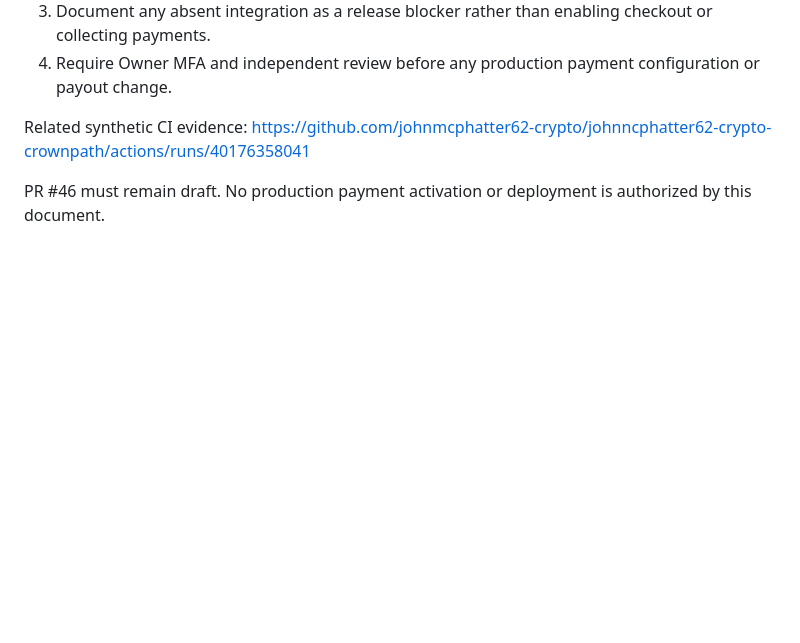
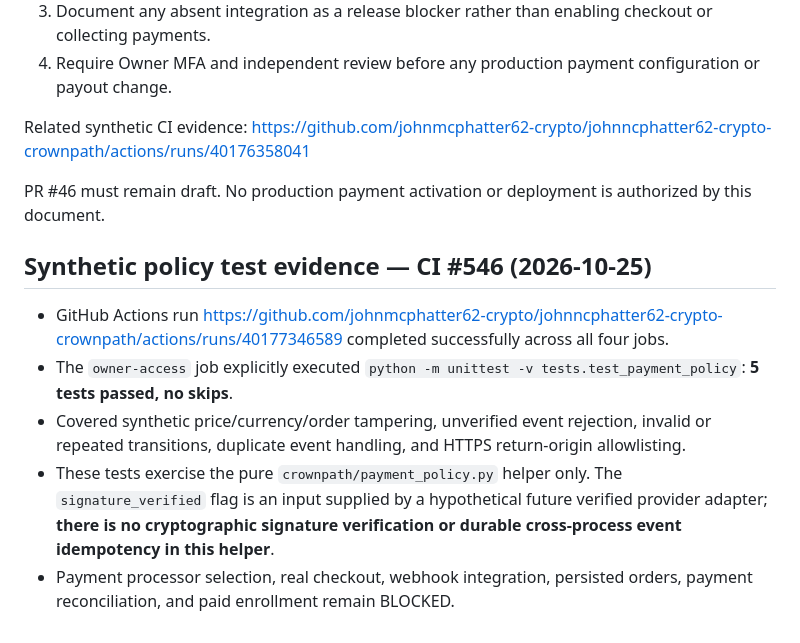
Before and after one commit to johnmcphatter62-crypto/johnncphatter62-crypto-crownpath, a Markdown page: docs/payment-integrity-learner-privacy-review-gate.md, the part around the change. GitHub-like rendering; blank space fills up the shorter version.

Commit message:
Record verified CI 546 synthetic payment policy tests and remaining limitations

```diff
--- a/docs/payment-integrity-learner-privacy-review-gate.md
+++ b/docs/payment-integrity-learner-privacy-review-gate.md
@@ -37,3 +37,10 @@ Status: SOURCE-REVIEW CHECKLIST ONLY. No payment processor account, production p
 Related synthetic CI evidence: https://github.com/johnmcphatter62-crypto/johnncphatter62-crypto-crownpath/actions/runs/40176358041
 
 PR #46 must remain draft. No production payment activation or deployment is authorized by this document.
+
+## Synthetic policy test evidence — CI #546 (2026-10-25)
+- GitHub Actions run https://github.com/johnmcphatter62-crypto/johnncphatter62-crypto-crownpath/actions/runs/40177346589 completed successfully across all four jobs.
+- The `owner-access` job explicitly executed `python -m unittest -v tests.test_payment_policy`: **5 tests passed, no skips**.
+- Covered synthetic price/currency/order tampering, unverified event rejection, invalid or repeated transitions, duplicate event handling, and HTTPS return-origin allowlisting.
+- These tests exercise the pure `crownpath/payment_policy.py` helper only. The `signature_verified` flag is an input supplied by a hypothetical future verified provider adapter; **there is no cryptographic signature verification or durable cross-process event idempotency in this helper**.
+- Payment processor selection, real checkout, webhook integration, persisted orders, payment reconciliation, and paid enrollment remain BLOCKED.
```
